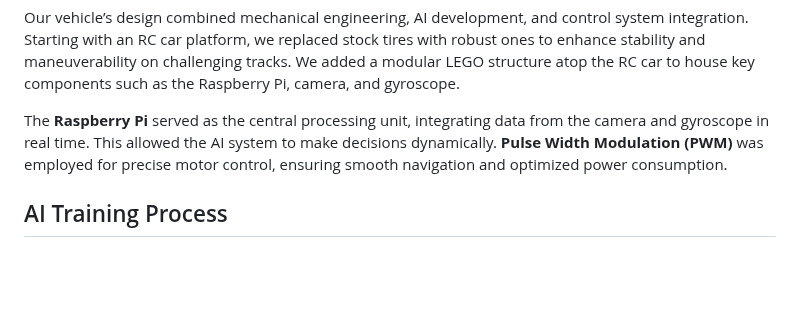
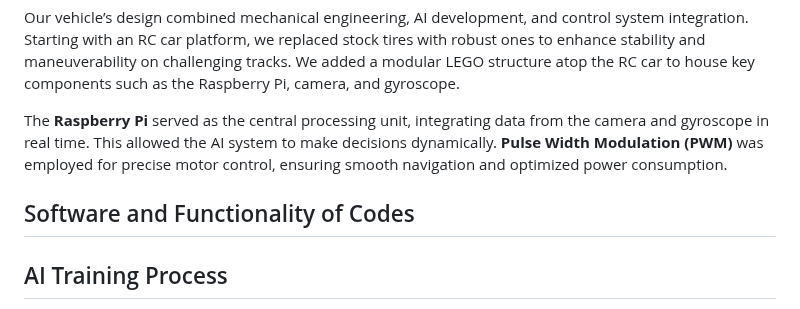
Before and after one commit to Utcassyxz/DriverUS, a Markdown page: README.md, the part around the change. GitHub-like rendering; blank space fills up the shorter version.

```diff
--- a/README.md
+++ b/README.md
@@ -24,6 +24,8 @@ Our vehicle’s design combined mechanical engineering, AI development, and cont
 
 The **Raspberry Pi** served as the central processing unit, integrating data from the camera and gyroscope in real time. This allowed the AI system to make decisions dynamically. **Pulse Width Modulation (PWM)** was employed for precise motor control, ensuring smooth navigation and optimized power consumption.
 
+## Software and Functionality of Codes
+
 ## AI Training Process
 
 The AI model was trained using real-world data captured during manual driving sessions on a custom-built track. Using Google TensorFlow, we developed a Convolutional Neural Network (CNN) to interpret visual inputs from the camera and associate them with appropriate throttle and steering commands. After iterative testing and fine-tuning, the AI system became adept at navigating complex track conditions autonomously.
```
